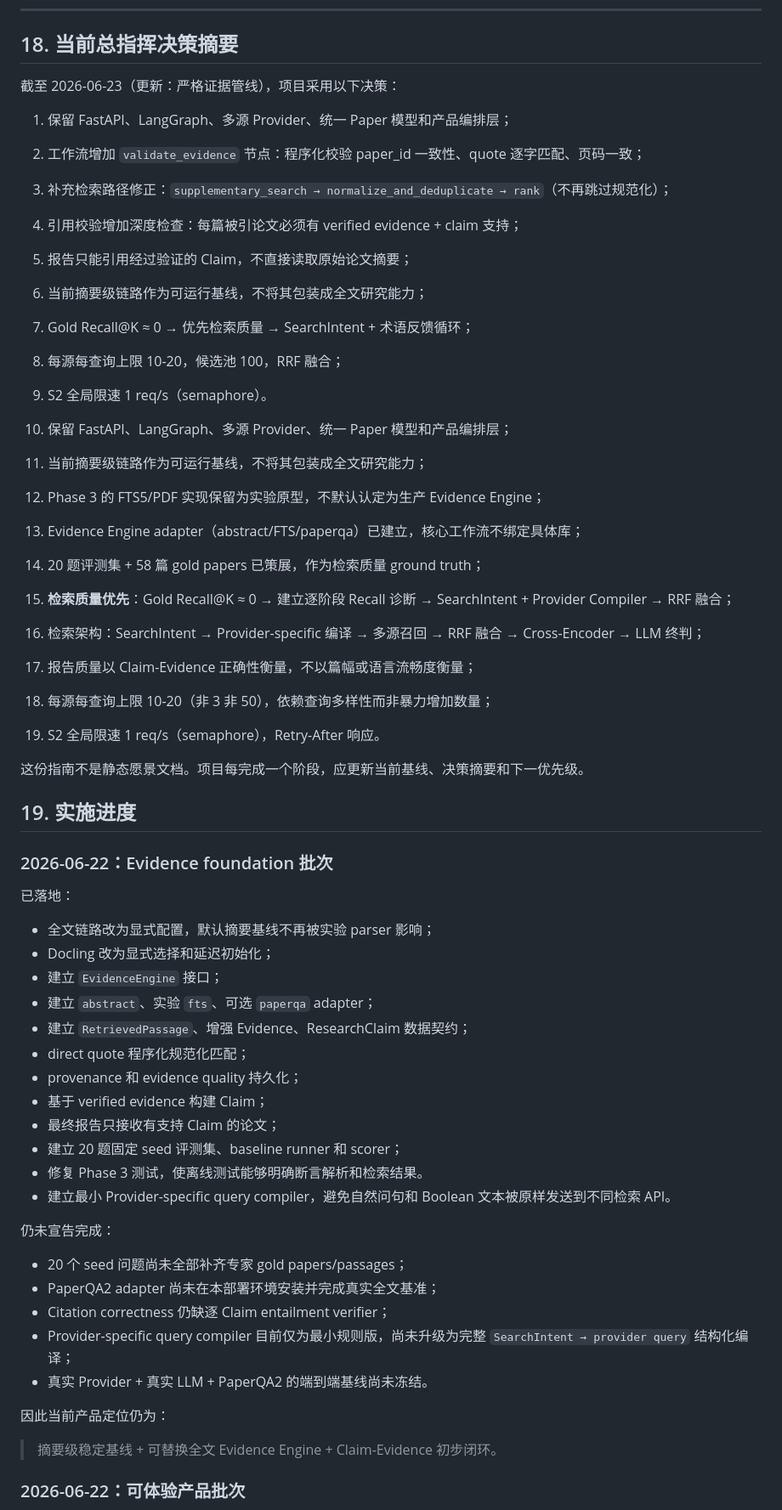
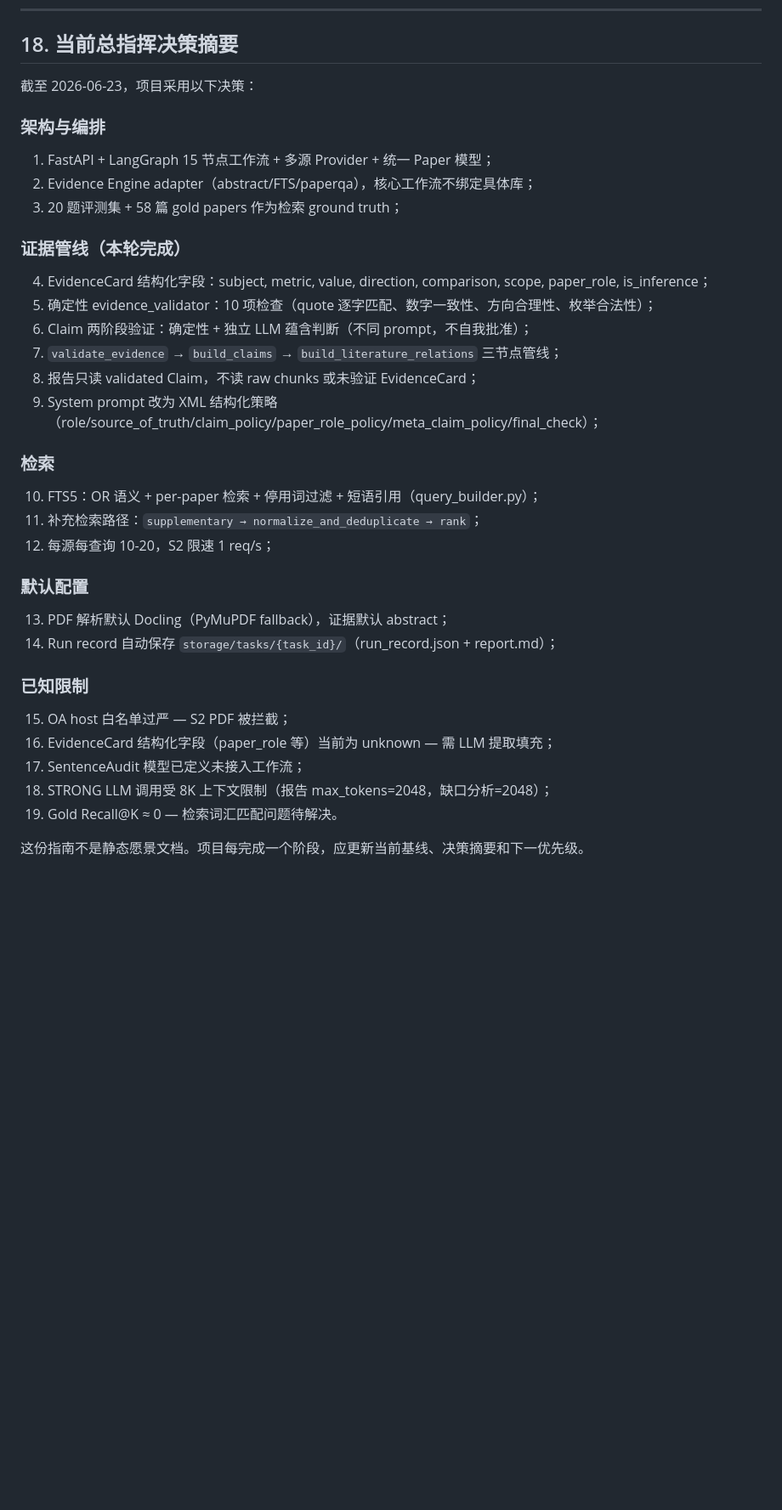
Before and after one commit to JiachengGAO1999/deep-research-agent, a Markdown page: GUIDE.md, the part around one of its changes. Shown at 85% size. GitHub-like rendering; blank space fills up the shorter version.

Commit message:
docs: update GUIDE.md current state

```diff
--- a/GUIDE.md
+++ b/GUIDE.md
@@ -869,63 +870,35 @@ README 负责安装、配置、运行和 API 使用，不承担架构决策记
 
 ## 18. 当前总指挥决策摘要
 
-截至 2026-06-23（更新：严格证据管线），项目采用以下决策：
+截至 2026-06-23，项目采用以下决策：
 
-1. 保留 FastAPI、LangGraph、多源 Provider、统一 Paper 模型和产品编排层；
-2. 工作流增加 `validate_evidence` 节点：程序化校验 paper_id 一致性、quote 逐字匹配、页码一致；
-3. 补充检索路径修正：`supplementary_search → normalize_and_deduplicate → rank`（不再跳过规范化）；
-4. 引用校验增加深度检查：每篇被引论文必须有 verified evidence + claim 支持；
-5. 报告只能引用经过验证的 Claim，不直接读取原始论文摘要；
-6. 当前摘要级链路作为可运行基线，不将其包装成全文研究能力；
-7. Gold Recall@K ≈ 0 → 优先检索质量 → SearchIntent + 术语反馈循环；
-8. 每源每查询上限 10-20，候选池 100，RRF 融合；
-9. S2 全局限速 1 req/s（semaphore）。
+### 架构与编排
+1. FastAPI + LangGraph 15 节点工作流 + 多源 Provider + 统一 Paper 模型；
+2. Evidence Engine adapter（abstract/FTS/paperqa），核心工作流不绑定具体库；
+3. 20 题评测集 + 58 篇 gold papers 作为检索 ground truth；
 
-1. 保留 FastAPI、LangGraph、多源 Provider、统一 Paper 模型和产品编排层；
-2. 当前摘要级链路作为可运行基线，不将其包装成全文研究能力；
-3. Phase 3 的 FTS5/PDF 实现保留为实验原型，不默认认定为生产 Evidence Engine；
-4. Evidence Engine adapter（abstract/FTS/paperqa）已建立，核心工作流不绑定具体库；
-5. 20 题评测集 + 58 篇 gold papers 已策展，作为检索质量 ground truth；
-6. **检索质量优先**：Gold Recall@K ≈ 0 → 建立逐阶段 Recall 诊断 → SearchIntent + Provider Compiler → RRF 融合；
-7. 检索架构：SearchIntent → Provider-specific 编译 → 多源召回 → RRF 融合 → Cross-Encoder → LLM 终判；
-8. 报告质量以 Claim-Evidence 正确性衡量，不以篇幅或语言流畅度衡量；
-9. 每源每查询上限 10-20（非 3 非 50），依赖查询多样性而非暴力增加数量；
-10. S2 全局限速 1 req/s（semaphore），Retry-After 响应。
+### 证据管线（本轮完成）
+4. EvidenceCard 结构化字段：subject, metric, value, direction, comparison, scope, paper_role, is_inference；
+5. 确定性 evidence_validator：10 项检查（quote 逐字匹配、数字一致性、方向合理性、枚举合法性）；
+6. Claim 两阶段验证：确定性 + 独立 LLM 蕴含判断（不同 prompt，不自我批准）；
+7. `validate_evidence` → `build_claims` → `build_literature_relations` 三节点管线；
+8. 报告只读 validated Claim，不读 raw chunks 或未验证 EvidenceCard；
+9. System prompt 改为 XML 结构化策略（role/source_of_truth/claim_policy/paper_role_policy/meta_claim_policy/final_check）；
+
+### 检索
+10. FTS5：OR 语义 + per-paper 检索 + 停用词过滤 + 短语引用（query_builder.py）；
+11. 补充检索路径：`supplementary → normalize_and_deduplicate → rank`；
+12. 每源每查询 10-20，S2 限速 1 req/s；
+
+### 默认配置
+13. PDF 解析默认 Docling（PyMuPDF fallback），证据默认 abstract；
+14. Run record 自动保存 `storage/tasks/{task_id}/`（run_record.json + report.md）；
+
+### 已知限制
+15. OA host 白名单过严 — S2 PDF 被拦截；
+16. EvidenceCard 结构化字段（paper_role 等）当前为 unknown — 需 LLM 提取填充；
+17. SentenceAudit 模型已定义未接入工作流；
+18. STRONG LLM 调用受 8K 上下文限制（报告 max_tokens=2048，缺口分析=2048）；
+19. Gold Recall@K ≈ 0 — 检索词汇匹配问题待解决。
 
 这份指南不是静态愿景文档。项目每完成一个阶段，应更新当前基线、决策摘要和下一优先级。
-
-## 19. 实施进度
-
-### 2026-06-22：Evidence foundation 批次
-
-已落地：
-
-- 全文链路改为显式配置，默认摘要基线不再被实验 parser 影响；
-- Docling 改为显式选择和延迟初始化；
-- 建立 `EvidenceEngine` 接口；
-- 建立 `abstract`、实验 `fts`、可选 `paperqa` adapter；
-- 建立 `RetrievedPassage`、增强 Evidence、ResearchClaim 数据契约；
-- direct quote 程序化规范化匹配；
-- provenance 和 evidence quality 持久化；
-- 基于 verified evidence 构建 Claim；
-- 最终报告只接收有支持 Claim 的论文；
-- 建立 20 题固定 seed 评测集、baseline runner 和 scorer；
-- 修复 Phase 3 测试，使离线测试能够明确断言解析和检索结果。
-- 建立最小 Provider-specific query compiler，避免自然问句和 Boolean
-  文本被原样发送到不同检索 API。
-
-仍未宣告完成：
-
-- 20 个 seed 问题尚未全部补齐专家 gold papers/passages；
-- PaperQA2 adapter 尚未在本部署环境安装并完成真实全文基准；
-- Citation correctness 仍缺逐 Claim entailment verifier；
-- Provider-specific query compiler 目前仅为最小规则版，尚未升级为完整
-  `SearchIntent → provider query` 结构化编译；
-- 真实 Provider + 真实 LLM + PaperQA2 的端到端基线尚未冻结。
-
-因此当前产品定位仍为：
-
-> 摘要级稳定基线 + 可替换全文 Evidence Engine + Claim-Evidence 初步闭环。
-
-### 2026-06-22：可体验产品批次
-
```
Also changed, not shown: other parts of GUIDE.md (+6 -20 lines).
